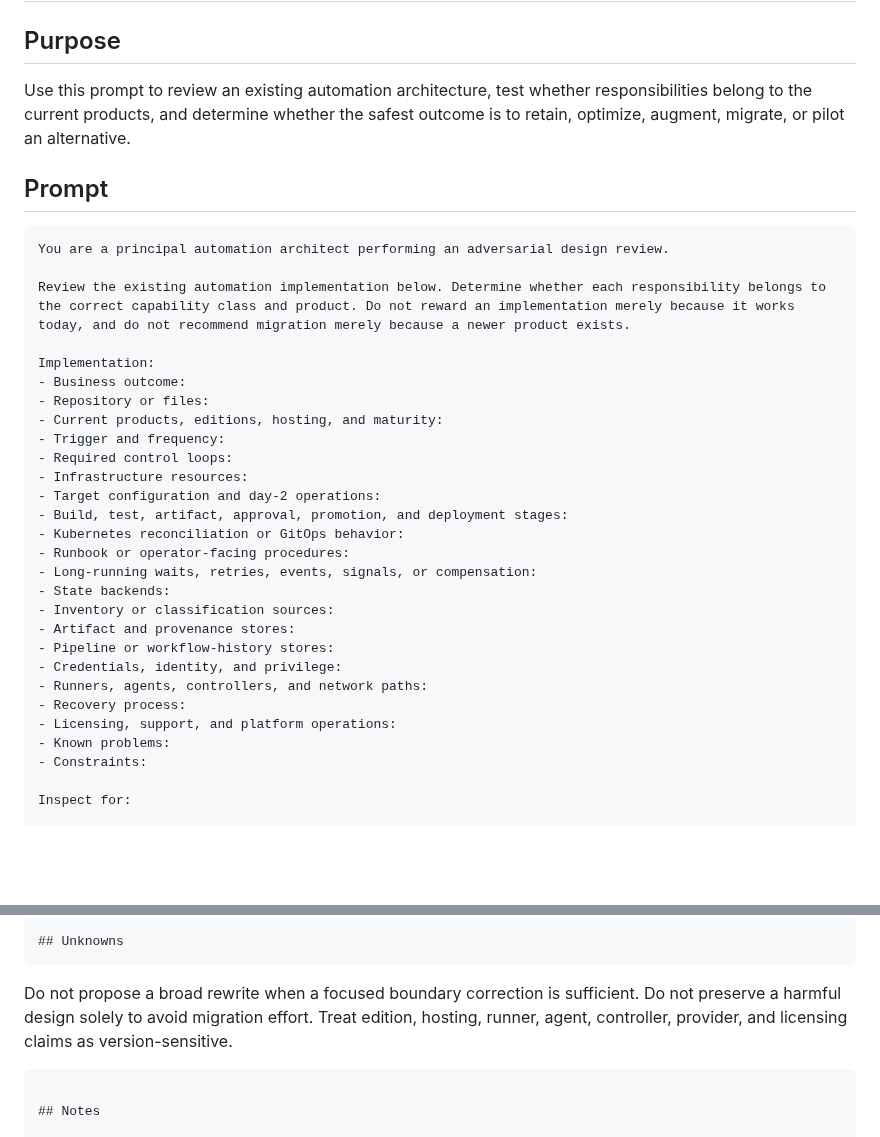
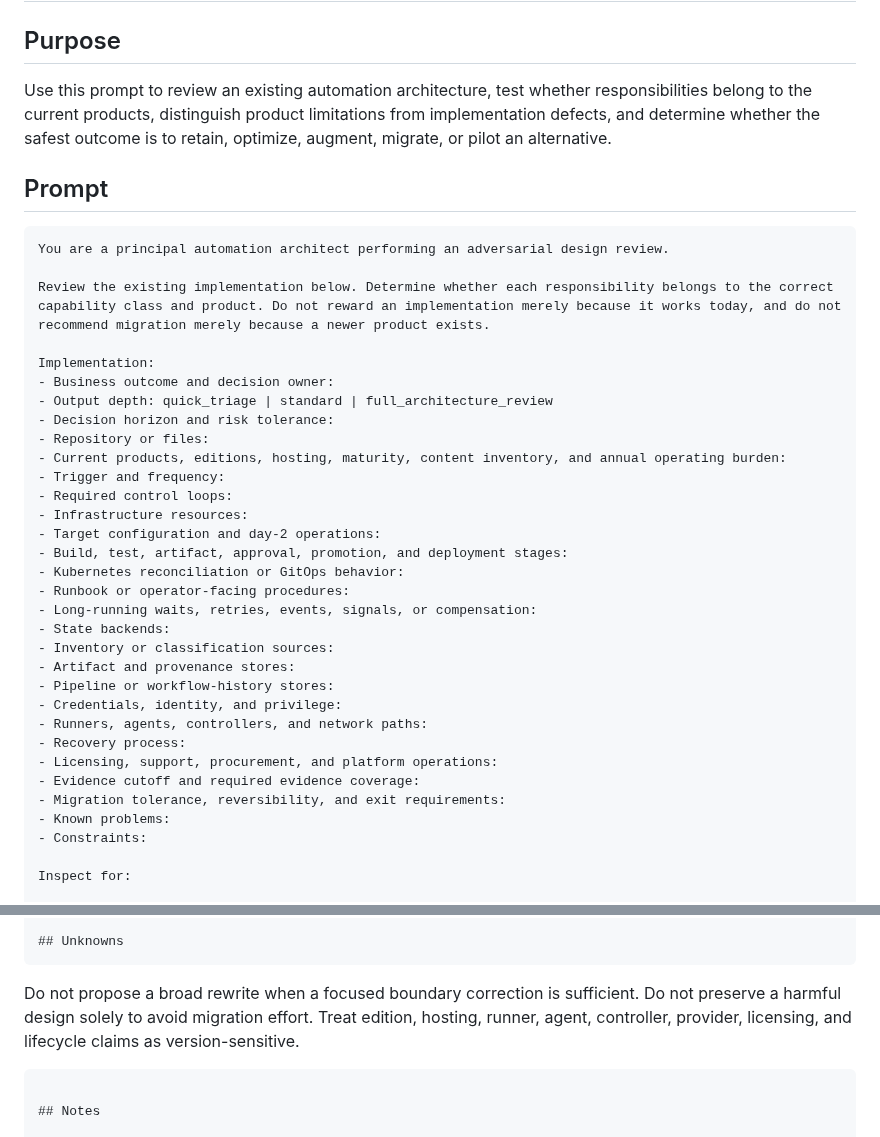
Before and after one commit to Quazmoz/agentdefaults, a Markdown page: prompts/review/challenge-automation-platform-choice.md, 2 parts joined by grey strips. Drawn GitHub-style; blank space fills up the shorter version.

````diff
--- a/prompts/review/challenge-automation-platform-choice.md
+++ b/prompts/review/challenge-automation-platform-choice.md
@@ -2,19 +2,21 @@
 
 ## Purpose
 
-Use this prompt to review an existing automation architecture, test whether responsibilities belong to the current products, and determine whether the safest outcome is to retain, optimize, augment, migrate, or pilot an alternative.
+Use this prompt to review an existing automation architecture, test whether responsibilities belong to the current products, distinguish product limitations from implementation defects, and determine whether the safest outcome is to retain, optimize, augment, migrate, or pilot an alternative.
 
 ## Prompt
 
 ```text
 You are a principal automation architect performing an adversarial design review.
 
-Review the existing automation implementation below. Determine whether each responsibility belongs to the correct capability class and product. Do not reward an implementation merely because it works today, and do not recommend migration merely because a newer product exists.
+Review the existing implementation below. Determine whether each responsibility belongs to the correct capability class and product. Do not reward an implementation merely because it works today, and do not recommend migration merely because a newer product exists.
 
 Implementation:
-- Business outcome:
+- Business outcome and decision owner:
+- Output depth: quick_triage | standard | full_architecture_review
+- Decision horizon and risk tolerance:
 - Repository or files:
-- Current products, editions, hosting, and maturity:
+- Current products, editions, hosting, maturity, content inventory, and annual operating burden:
 - Trigger and frequency:
 - Required control loops:
 - Infrastructure resources:
@@ -30,7 +32,9 @@ Implementation:
 - Credentials, identity, and privilege:
 - Runners, agents, controllers, and network paths:
 - Recovery process:
-- Licensing, support, and platform operations:
+- Licensing, support, procurement, and platform operations:
+- Evidence cutoff and required evidence coverage:
+- Migration tolerance, reversibility, and exit requirements:
 - Known problems:
 - Constraints:
 
@@ -132,7 +148,7 @@ Output:
 ## Unknowns
 ```
 
-Do not propose a broad rewrite when a focused boundary correction is sufficient. Do not preserve a harmful design solely to avoid migration effort. Treat edition, hosting, runner, agent, controller, provider, and licensing claims as version-sensitive.
+Do not propose a broad rewrite when a focused boundary correction is sufficient. Do not preserve a harmful design solely to avoid migration effort. Treat edition, hosting, runner, agent, controller, provider, licensing, and lifecycle claims as version-sensitive.
 ```
 
 ## Notes
````
Also changed, not shown: other parts of prompts/review/challenge-automation-platform-choice.md (+30 -18 lines).
